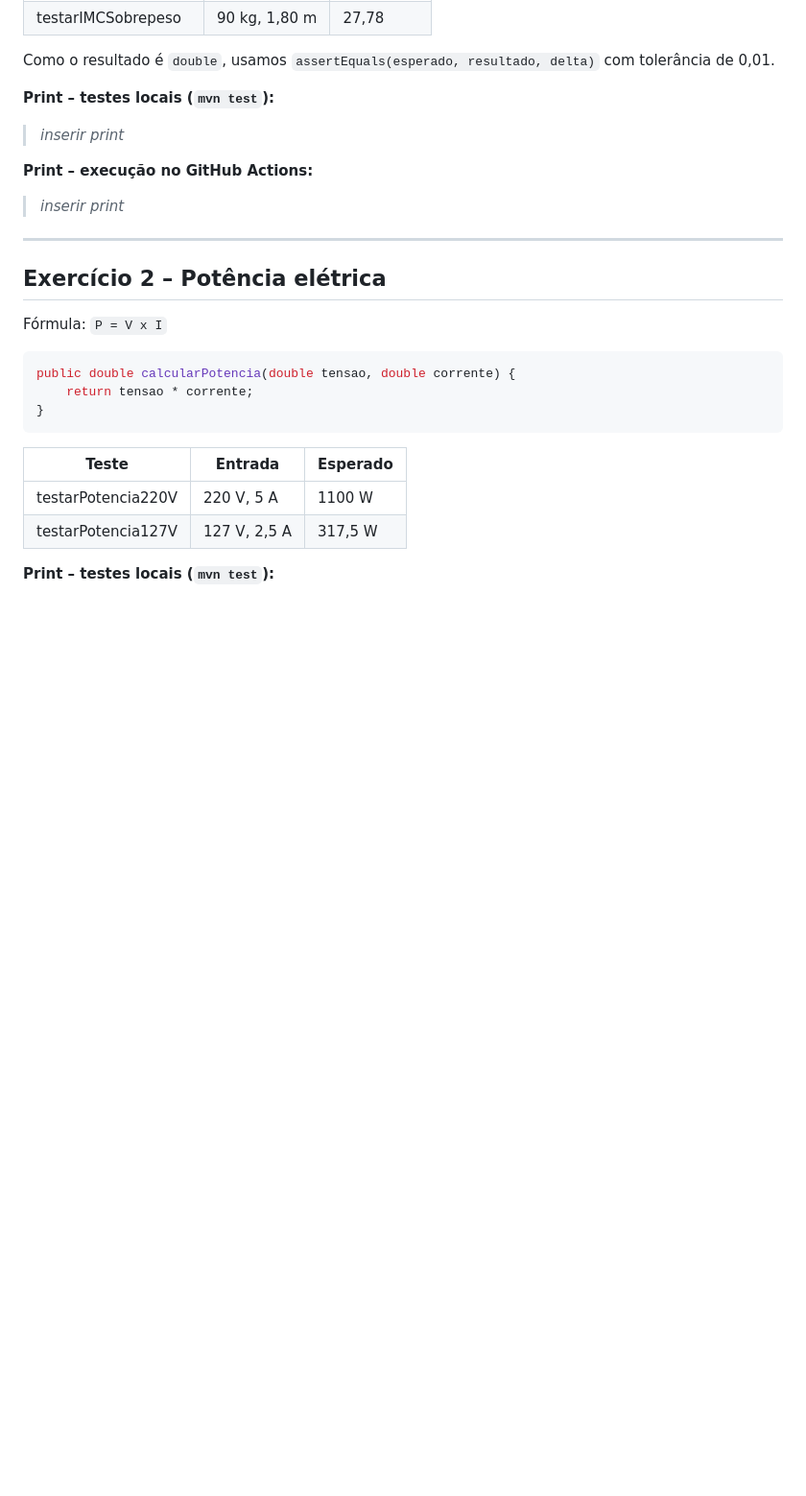
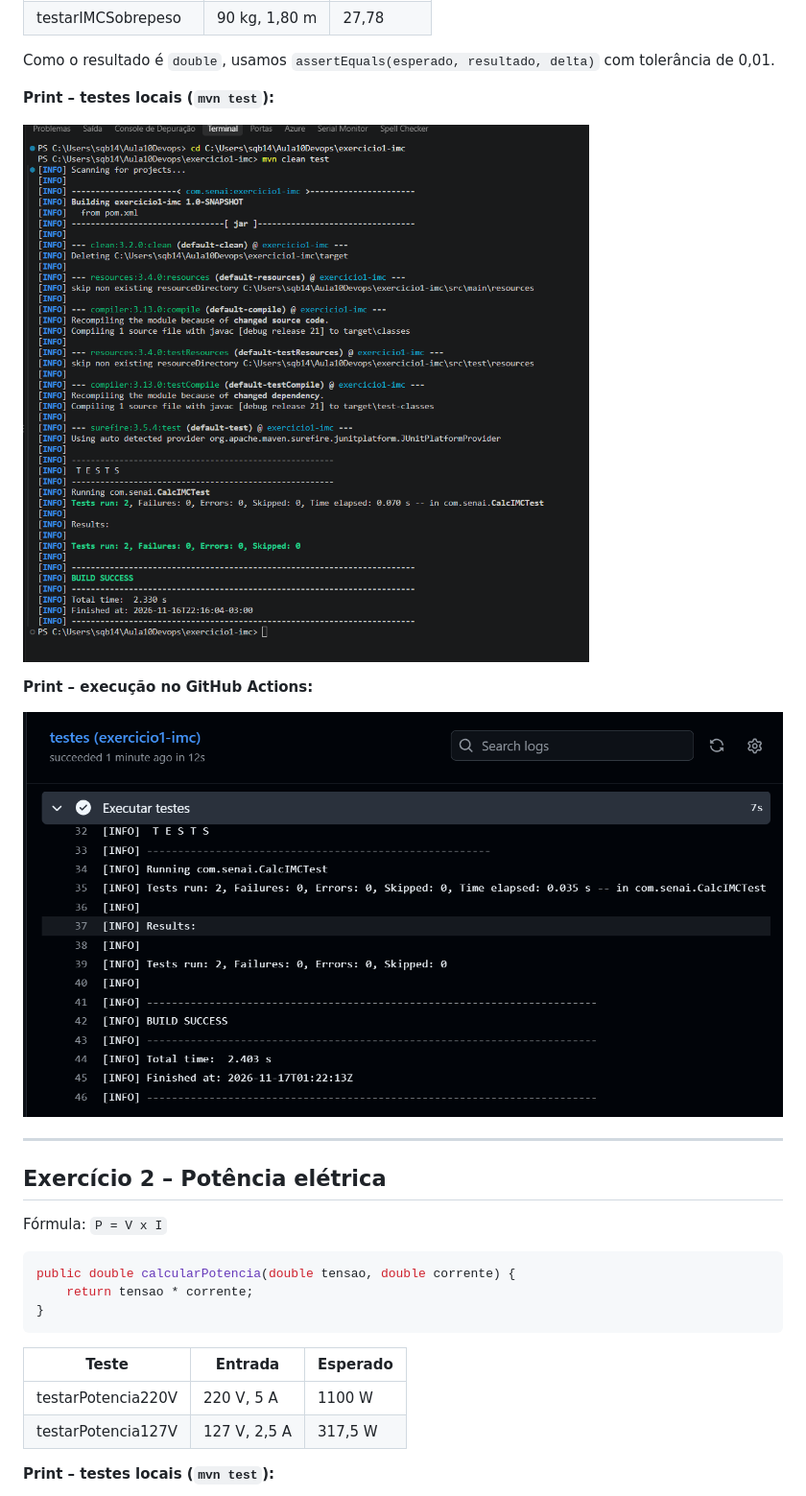
Before and after one commit to simonequeiroz/Aula10DevopsTB, a Markdown page: RELATORIO.md, the part around one of its changes. Shown at 96% size. Drawn GitHub-style; pictures changed too: prints/ex1-actions.png (added), prints/ex1-local.png (added); blank space fills up the shorter version.

Commit message:
Relatorio: adiciona prints dos testes locais e do GitHub Actions
Co-Authored-By: Claude Opus 5.5 <noreply@anthropic.com>

```diff
--- a/RELATORIO.md
+++ b/RELATORIO.md
@@ -42,11 +46,11 @@ com tolerância de 0,01.
 
 **Print – testes locais (`mvn test`):**
 
-> _inserir print_
+![Exercício 1 – mvn clean test local](prints/ex1-local.png)
 
 **Print – execução no GitHub Actions:**
 
-> _inserir print_
+![Exercício 1 – GitHub Actions](prints/ex1-actions.png)
 
 ---
 
```
Also changed, not shown: other parts of RELATORIO.md (+6 -2 lines), prints/actions-resumo.png (added), prints/ex2-actions.png (added), prints/ex2-local.png (added).
